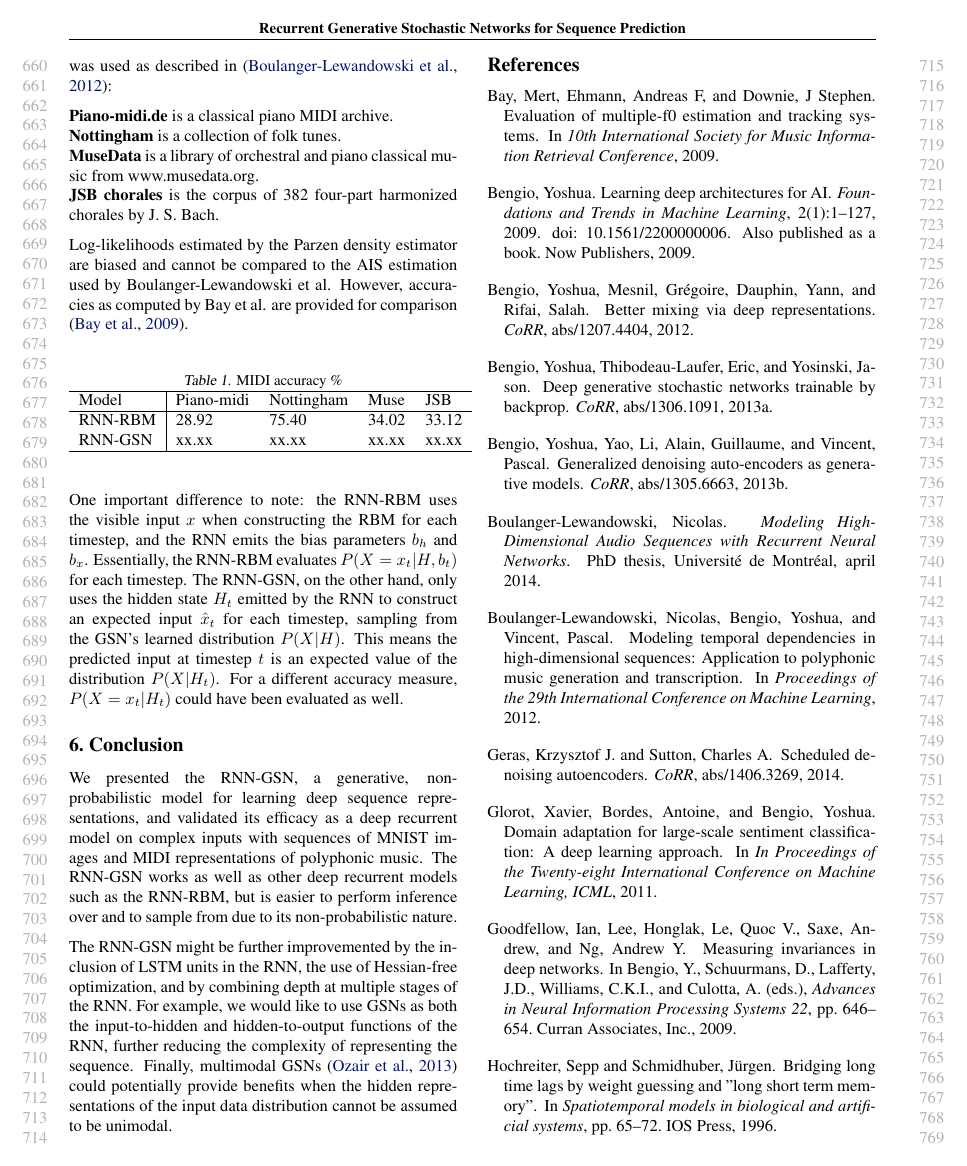
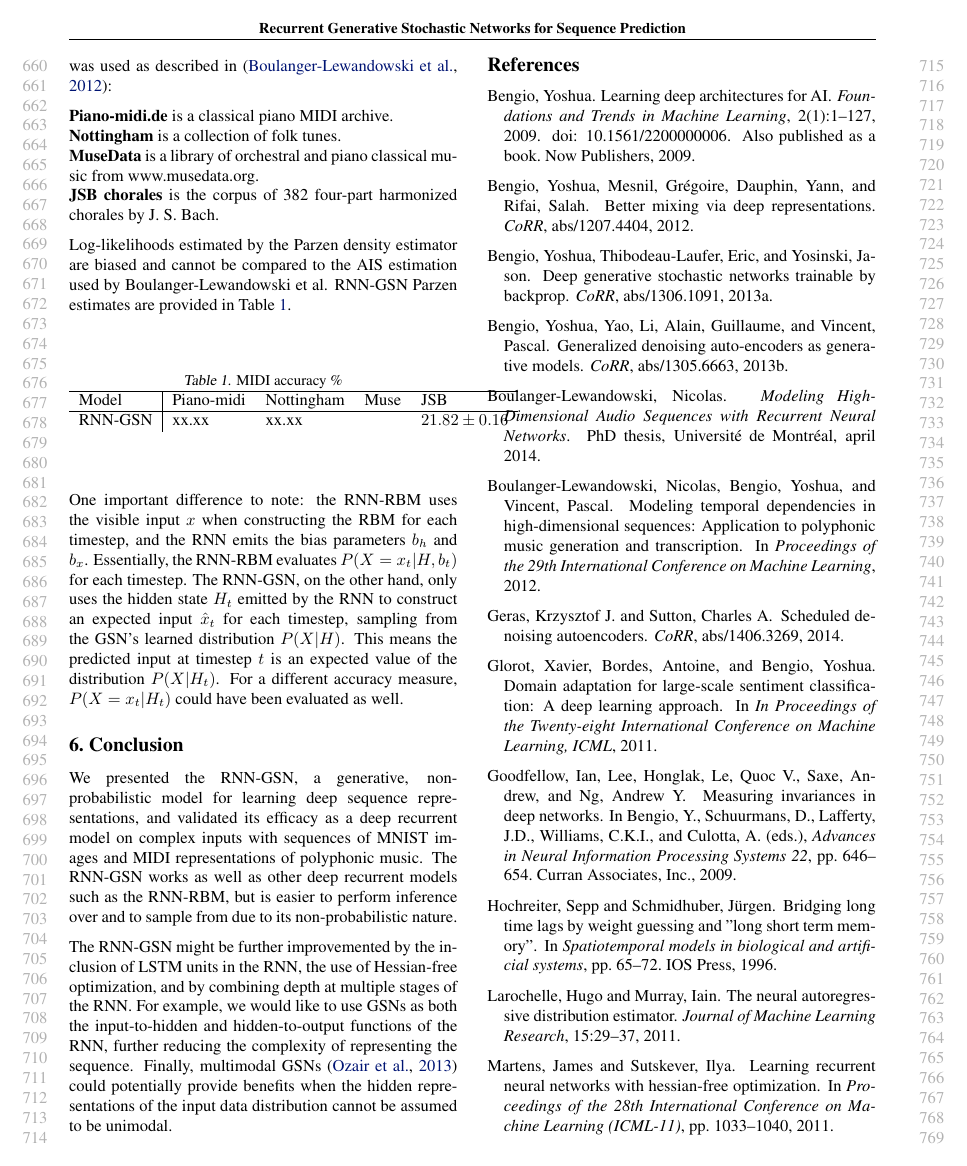
Before and after one commit to andreas-koukorinis/rnngsn_icml15, a LaTeX paper (rnngsn_main.tex, which reads sections/experiments.tex): page 7 of 8. Compiled offline with pdfLaTeX.

Commit message:
removing accuracies

```diff
--- a/sections/experiments.tex
+++ b/sections/experiments.tex
@@ -69,17 +69,28 @@
 \textbf{MuseData} is a library of orchestral and piano classical music from www.musedata.org.\\
 \textbf{JSB chorales} is the corpus of 382 four-part harmonized chorales by J. S. Bach.
 
-Log-likelihoods estimated by the Parzen density estimator are biased and cannot be compared to the AIS estimation used by Boulanger-Lewandowski et al. However, accuracies as computed by Bay et al. are provided for comparison \cite{bay}.
+Log-likelihoods estimated by the Parzen density estimator are biased and cannot be compared to the AIS estimation used by Boulanger-Lewandowski et al. RNN-GSN Parzen estimates are provided in Table \ref{tab:parzen}.
+%However, accuracies as computed by Bay et al. are provided for comparison in Table \ref{tab:midi} \cite{bay}.
+
+%\begin {table}[H]
+ %\caption {MIDI accuracy \%} \label{tab:midi}
+%\begin{tabular}{l | l l l l}
+%\hline
+%Model & Piano-midi & Nottingham & Muse & JSB\\
+%\hline
+%RNN-RBM & 28.92 & 75.40 & 34.02 & 33.12\\
+%RNN-GSN  & xx.xx  & xx.xx  & xx.xx  & xx.xx\\
+%\hline
+%\end{tabular}
+%\end{table}
 
 \begin {table}[H]
- \caption {MIDI accuracy \%} \label{tab:midi}
+ \caption {MIDI accuracy \%} \label{tab:parzen}
 \begin{tabular}{l | l l l l}
 \hline
 Model & Piano-midi & Nottingham & Muse & JSB\\
 \hline
-RNN-RBM & 28.92 & 75.40 & 34.02 & 33.12\\
-RNN-GSN  & xx.xx  & xx.xx  & xx.xx  & xx.xx\\
-\hline
+RNN-GSN  & xx.xx  & xx.xx  & $$ & $21.82 \pm 0.16$
 \end{tabular}
 \end{table}
 
```
